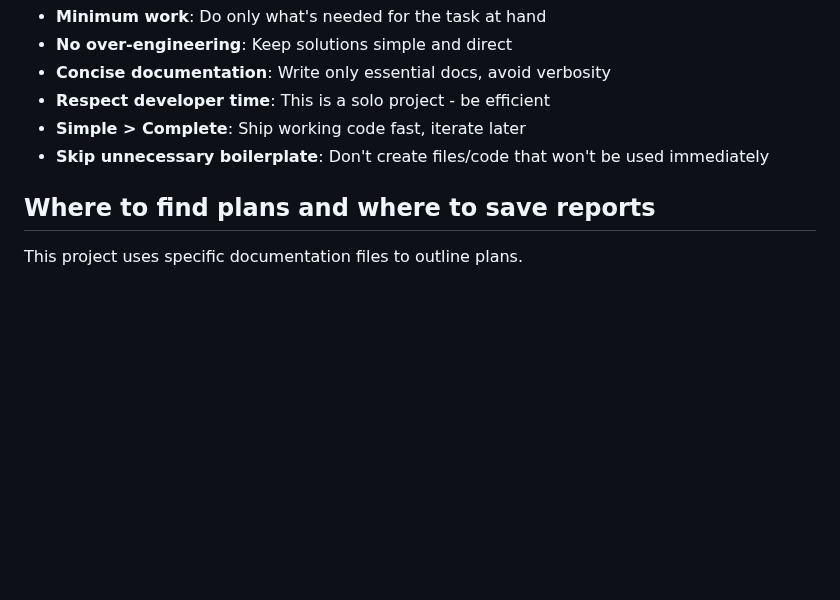
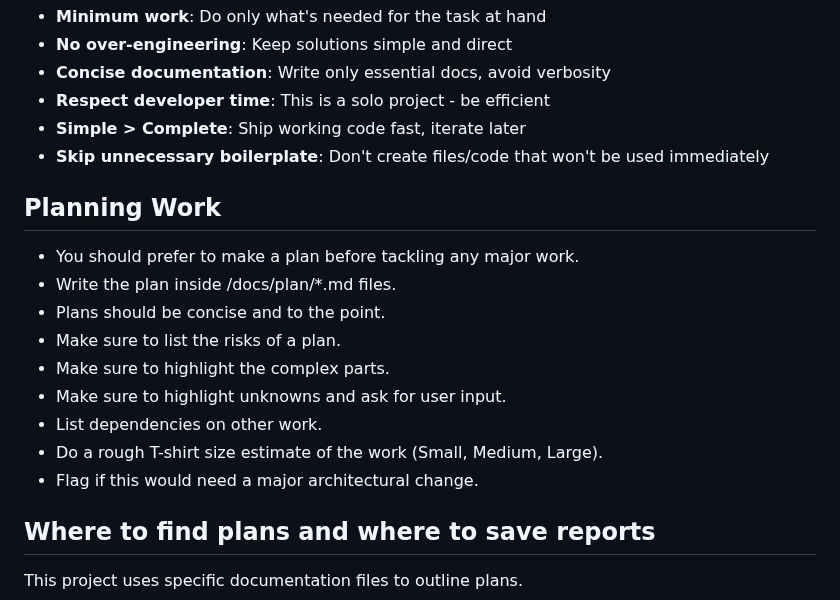
Before and after one commit to njoubert/nielsshootsfilm-planfirst, a Markdown page: .github/copilot-instructions.md, the part around the change. Drawn GitHub-style; blank space fills up the shorter version.

Commit message:
docs: add planning work guidelines to copilot instructions

```diff
--- a/.github/copilot-instructions.md
+++ b/.github/copilot-instructions.md
@@ -99,6 +99,18 @@
 - **Simple > Complete**: Ship working code fast, iterate later
 - **Skip unnecessary boilerplate**: Don't create files/code that won't be used immediately
 
+## Planning Work
+
+- You should prefer to make a plan before tackling any major work.
+- Write the plan inside /docs/plan/\*.md files.
+- Plans should be concise and to the point.
+- Make sure to list the risks of a plan.
+- Make sure to highlight the complex parts.
+- Make sure to highlight unknowns and ask for user input.
+- List dependencies on other work.
+- Do a rough T-shirt size estimate of the work (Small, Medium, Large).
+- Flag if this would need a major architectural change.
+
 ## Where to find plans and where to save reports
 
 This project uses specific documentation files to outline plans.
```
